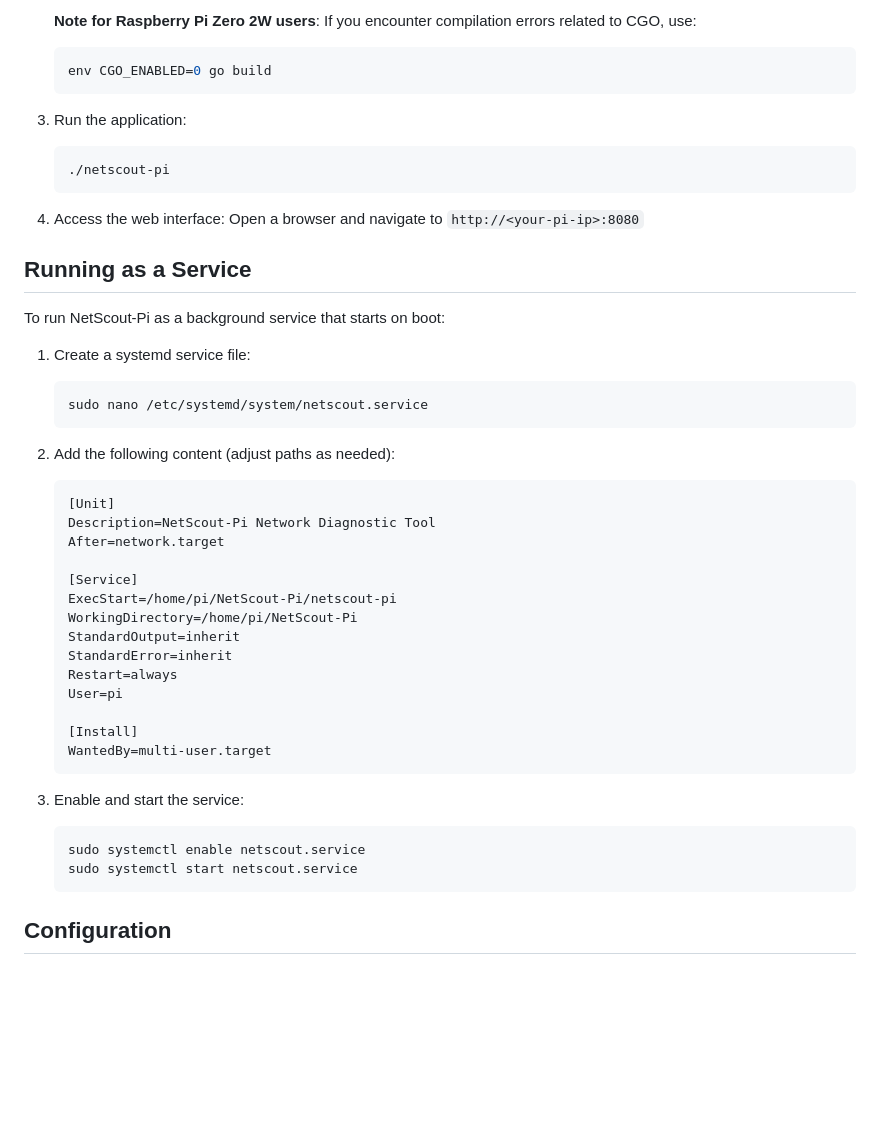
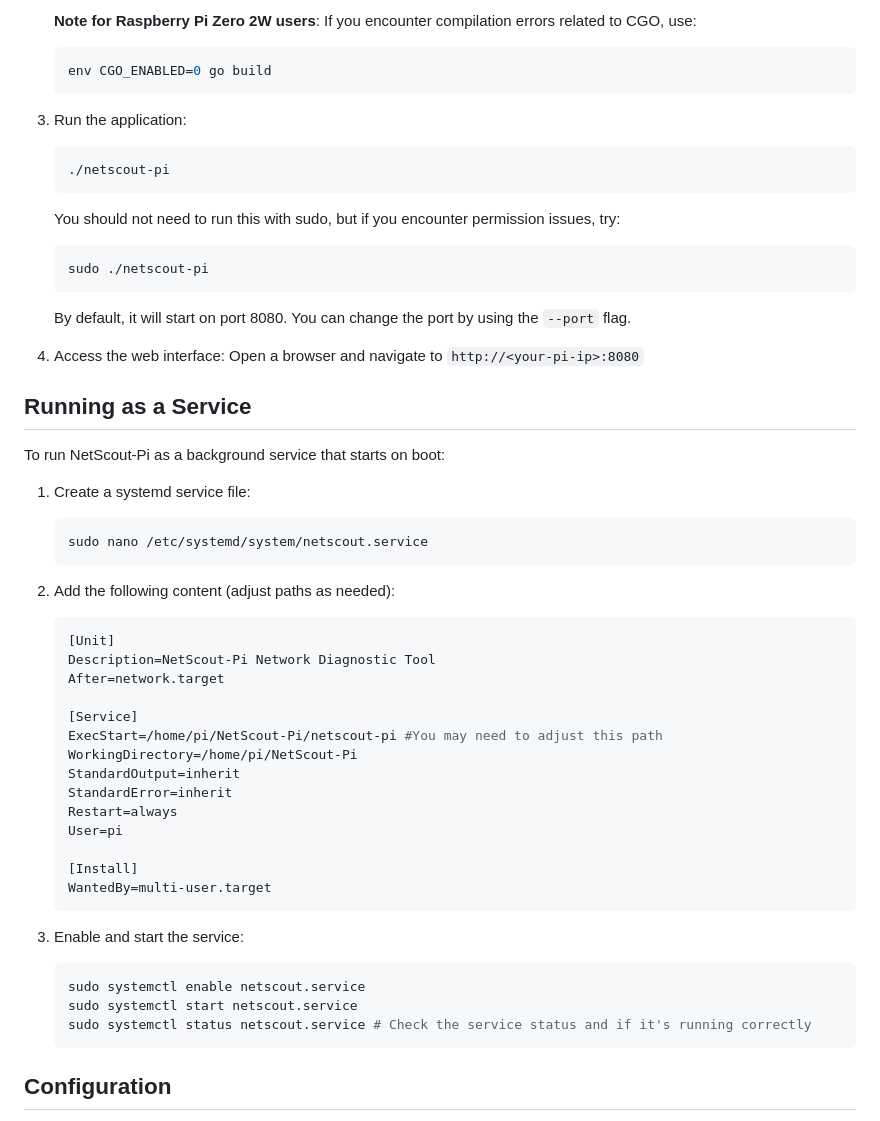
Before and after one commit to raf181/NetScout-Pi, a Markdown page: README.md, the part around the change printed below. Rendered like a GitHub page; blank space fills up the shorter version.

````diff
--- a/README.md
+++ b/README.md
@@ -47,15 +72,23 @@ NetScout-Pi is a comprehensive network diagnostic and monitoring tool designed s
 
-   **Note for Raspberry Pi Zero 2W users**: If you encounter compilation errors related to CGO, use:
+    **Note for Raspberry Pi Zero 2W users**: If you encounter compilation errors related to CGO, use:
 
-   ```bash
-   env CGO_ENABLED=0 go build
-   ```
+    ```bash
+    env CGO_ENABLED=0 go build
+    ```
 
 3. Run the application:
 
-   ```bash
-   ./netscout-pi
-   ```
+    ```bash
+    ./netscout-pi
+    ```
+
+    You should not need to run this with sudo, but if you encounter permission issues, try:
+
+    ```bash
+    sudo ./netscout-pi
+    ```
+
+    By default, it will start on port 8080. You can change the port by using the `--port` flag.
 
 4. Access the web interface:
    Open a browser and navigate to `http://<your-pi-ip>:8080`
@@ -66,35 +99,36 @@ To run NetScout-Pi as a background service that starts on boot:
 
 1. Create a systemd service file:
 
-   ```bash
-   sudo nano /etc/systemd/system/netscout.service
-   ```
+    ```bash
+    sudo nano /etc/systemd/system/netscout.service
+    ```
 
 2. Add the following content (adjust paths as needed):
 
-   ```ini
-   [Unit]
-   Description=NetScout-Pi Network Diagnostic Tool
-   After=network.target
+    ```ini
+    [Unit]
+    Description=NetScout-Pi Network Diagnostic Tool
+    After=network.target
 
-   [Service]
-   ExecStart=/home/pi/NetScout-Pi/netscout-pi
-   WorkingDirectory=/home/pi/NetScout-Pi
-   StandardOutput=inherit
-   StandardError=inherit
-   Restart=always
-   User=pi
+    [Service]
+    ExecStart=/home/pi/NetScout-Pi/netscout-pi #You may need to adjust this path
+    WorkingDirectory=/home/pi/NetScout-Pi
+    StandardOutput=inherit
+    StandardError=inherit
+    Restart=always
+    User=pi
 
-   [Install]
-   WantedBy=multi-user.target
-   ```
+    [Install]
+    WantedBy=multi-user.target
+    ```
 
 3. Enable and start the service:
 
-   ```bash
-   sudo systemctl enable netscout.service
-   sudo systemctl start netscout.service
-   ```
+    ```bash
+    sudo systemctl enable netscout.service
+    sudo systemctl start netscout.service
+    sudo systemctl status netscout.service # Check the service status and if it's running correctly
+    ```
 
 ## Configuration
 
````
Also changed, not shown: other parts of README.md (+59 -17 lines), app/plugins/README.md (+2 -0 lines), Resources/Banner.png (added).
